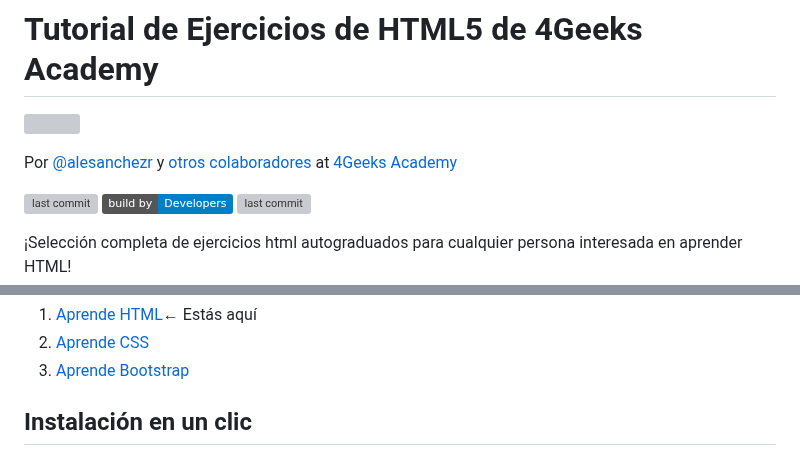
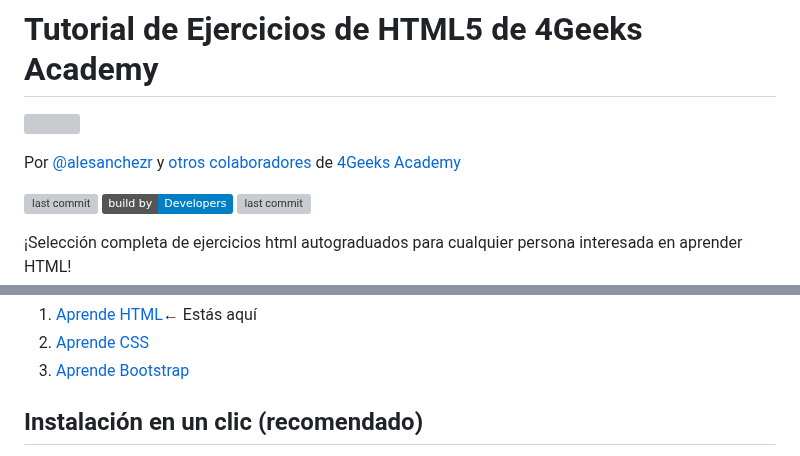
Before and after one commit to 4GeeksAcademy/html-tutorial-exercises-course, a Markdown page: README.es.md, 2 parts joined by grey strips. GitHub-like rendering; badges without logos; grey boxes are pictures that could not be loaded.

```diff
--- a/README.es.md
+++ b/README.es.md
@@ -4,7 +4,7 @@
 
 
 
-Por [@alesanchezr](https://twitter.com/alesanchezr) y [otros colaboradores](https://github.com/4GeeksAcadem/html-tutorial-exercises-course/graphs/contributors) at [4Geeks Academy](https://4geeksacademy.co/)
+Por [@alesanchezr](https://twitter.com/alesanchezr) y [otros colaboradores](https://github.com/4GeeksAcadem/html-tutorial-exercises-course/graphs/contributors) de [4Geeks Academy](https://4geeksacademy.co/)
 
 <p>
 <img alt="last commit" src="https://img.shields.io/github/last-commit/4geeksacademy/javascript-arrays-exercises-tutorial" class="text-center" />
@@ -37,5 +37,5 @@ Por [@alesanchezr](https://twitter.com/alesanchezr) y [otros colaboradores](http
   <li><a href="https://github.com/4GeeksAcademy/bootstrap-exercises-tutorial">Aprende Bootstrap</a></li>
 </ol>
 
-## Instalación en un clic
+## Instalación en un clic (recomendado)
 
```
Also changed, not shown: other parts of README.es.md (+5 -3 lines), README.md (+6 -10 lines).
